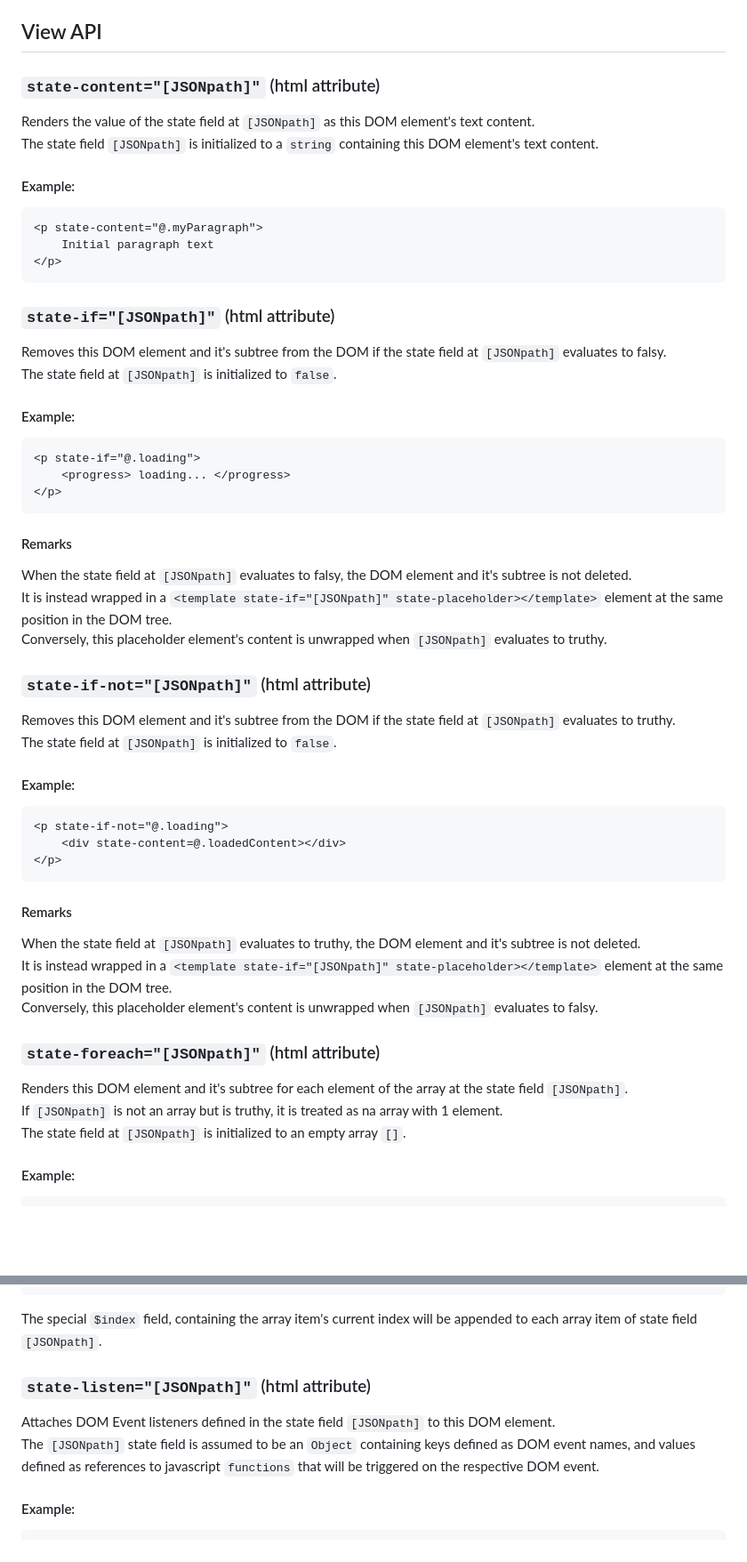
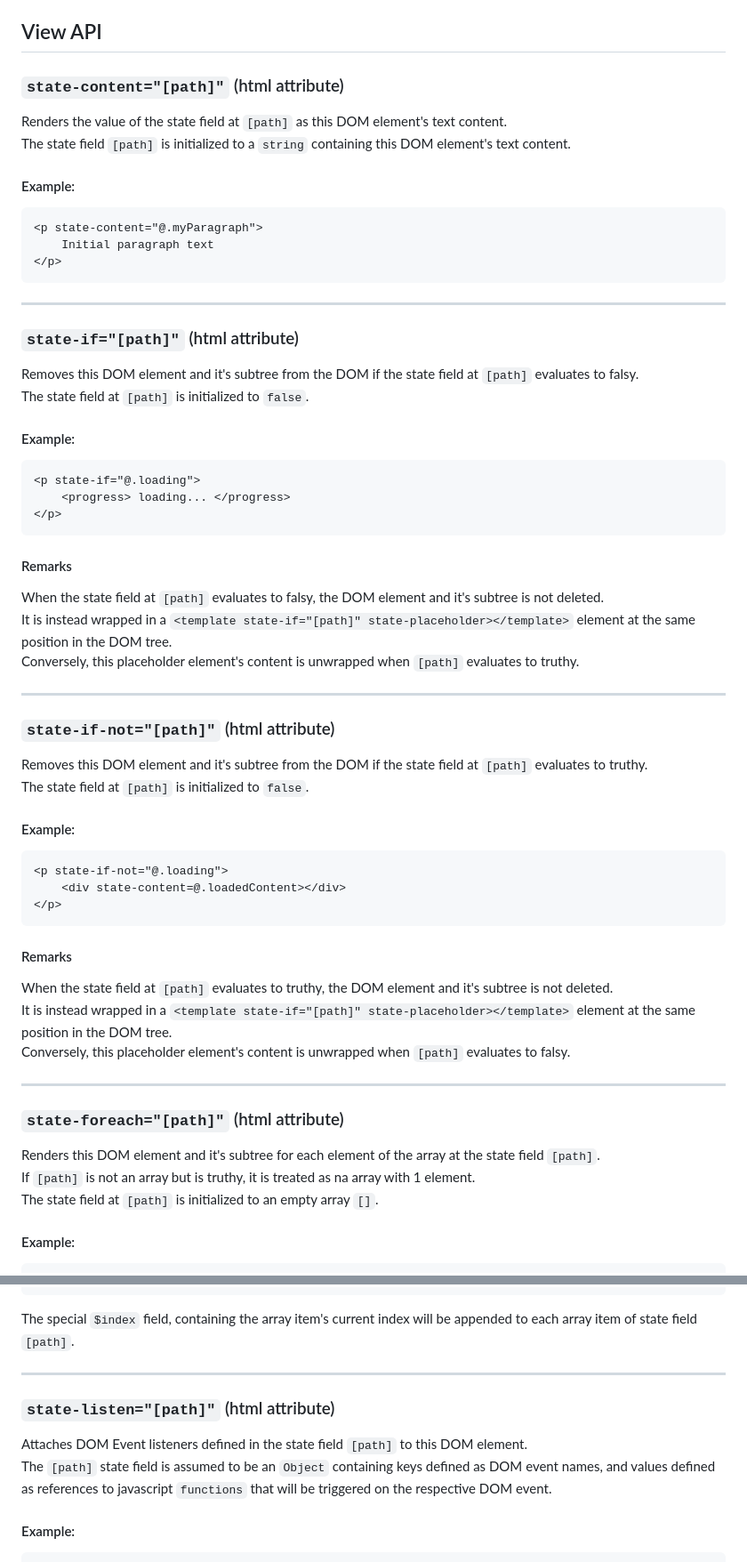
Before and after one commit to rivierasolutions/state.js, a Markdown page: README.md, 2 parts joined by grey strips. Shown at 89% size. GitHub-like rendering; blank space fills up the shorter version.

Commit message:
Continued work on README.md

````diff
--- a/README.md
+++ b/README.md
@@ -133,10 +133,10 @@ In particular:
 
 ## View API
 
-### `state-content="[JSONpath]"` (html attribute)
+### `state-content="[path]"` (html attribute)
 
-Renders the value of the state field at `[JSONpath]` as this DOM element's text content.
-The state field `[JSONpath]` is initialized to a `string` containing this DOM element's text content.
+Renders the value of the state field at `[path]` as this DOM element's text content.
+The state field `[path]` is initialized to a `string` containing this DOM element's text content.
 
 #### Example:
 ```html
@@ -145,11 +145,11 @@ The state field `[JSONpath]` is initialized to a `string` containing this DOM el
 </p>
 ```
 
+---
+### `state-if="[path]"` (html attribute)
 
-### `state-if="[JSONpath]"` (html attribute)
-
-Removes this DOM element and it's subtree from the DOM if the state field at `[JSONpath]` evaluates to falsy.
-The state field at `[JSONpath]` is initialized to `false`.
+Removes this DOM element and it's subtree from the DOM if the state field at `[path]` evaluates to falsy.
+The state field at `[path]` is initialized to `false`.
 
 #### Example:
 ```html
@@ -160,14 +160,15 @@ The state field at `[JSONpath]` is initialized to `false`.
 
 #### Remarks
 
-When the state field at `[JSONpath]` evaluates to falsy, the DOM element and it's subtree is not deleted.
-It is instead wrapped in a `<template state-if="[JSONpath]" state-placeholder></template>` element at the same position in the DOM tree.
-Conversely, this placeholder element's content is unwrapped when `[JSONpath]` evaluates to truthy.
+When the state field at `[path]` evaluates to falsy, the DOM element and it's subtree is not deleted.
+It is instead wrapped in a `<template state-if="[path]" state-placeholder></template>` element at the same position in the DOM tree.
+Conversely, this placeholder element's content is unwrapped when `[path]` evaluates to truthy.
 
-### `state-if-not="[JSONpath]"` (html attribute)
+---
+### `state-if-not="[path]"` (html attribute)
 
-Removes this DOM element and it's subtree from the DOM if the state field at `[JSONpath]` evaluates to truthy.
-The state field at `[JSONpath]` is initialized to `false`.
+Removes this DOM element and it's subtree from the DOM if the state field at `[path]` evaluates to truthy.
+The state field at `[path]` is initialized to `false`.
 
 #### Example:
 ```html
@@ -178,15 +179,16 @@ The state field at `[JSONpath]` is initialized to `false`.
 
 #### Remarks
 
-When the state field at `[JSONpath]` evaluates to truthy, the DOM element and it's subtree is not deleted.
-It is instead wrapped in a `<template state-if="[JSONpath]" state-placeholder></template>` element at the same position in the DOM tree.
-Conversely, this placeholder element's content is unwrapped when `[JSONpath]` evaluates to falsy.
+When the state field at `[path]` evaluates to truthy, the DOM element and it's subtree is not deleted.
+It is instead wrapped in a `<template state-if="[path]" state-placeholder></template>` element at the same position in the DOM tree.
+Conversely, this placeholder element's content is unwrapped when `[path]` evaluates to falsy.
 
-### `state-foreach="[JSONpath]"` (html attribute)
+---
+### `state-foreach="[path]"` (html attribute)
 
-Renders this DOM element and it's subtree for each element of the array at the state field `[JSONpath]`.
-If `[JSONpath]` is not an array but is truthy, it is treated as na array with 1 element.
-The state field at `[JSONpath]` is initialized to an empty array `[]`.
+Renders this DOM element and it's subtree for each element of the array at the state field `[path]`.
+If `[path]` is not an array but is truthy, it is treated as na array with 1 element.
+The state field at `[path]` is initialized to an empty array `[]`.
 
 #### Example:
 ```html
@@ -226,12 +228,13 @@ relative to the root of the *View State* object regardless of *scope* (see `stat
 </ul>
 ```
 
-The special `$index` field, containing the array item's current index will be appended to each array item of state field `[JSONpath]`.
+The special `$index` field, containing the array item's current index will be appended to each array item of state field `[path]`.
 
-### `state-listen="[JSONpath]"` (html attribute)
+---
+### `state-listen="[path]"` (html attribute)
 
-Attaches DOM Event listeners defined in the state field `[JSONpath]` to this DOM element.
-The `[JSONpath]` state field is assumed to be an `Object` containing keys defined as DOM event names,
+Attaches DOM Event listeners defined in the state field `[path]` to this DOM element.
+The `[path]` state field is assumed to be an `Object` containing keys defined as DOM event names,
 and values defined as references to javascript `functions` that will be triggered on the respective DOM event.
 
 #### Example:
````
Also changed, not shown: other parts of README.md (+83 -44 lines).
